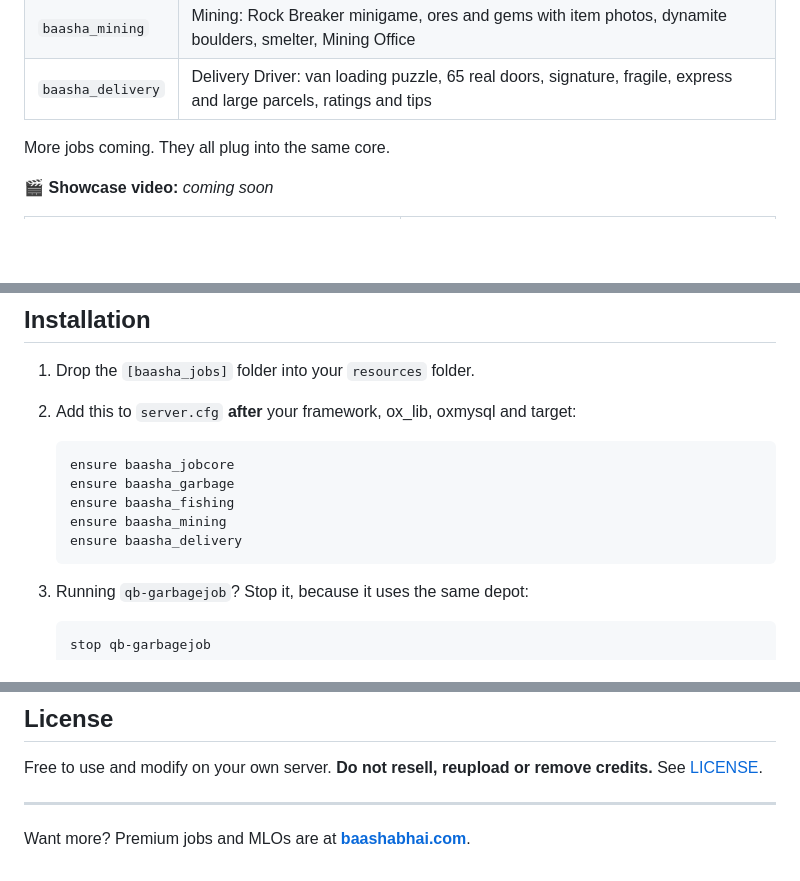
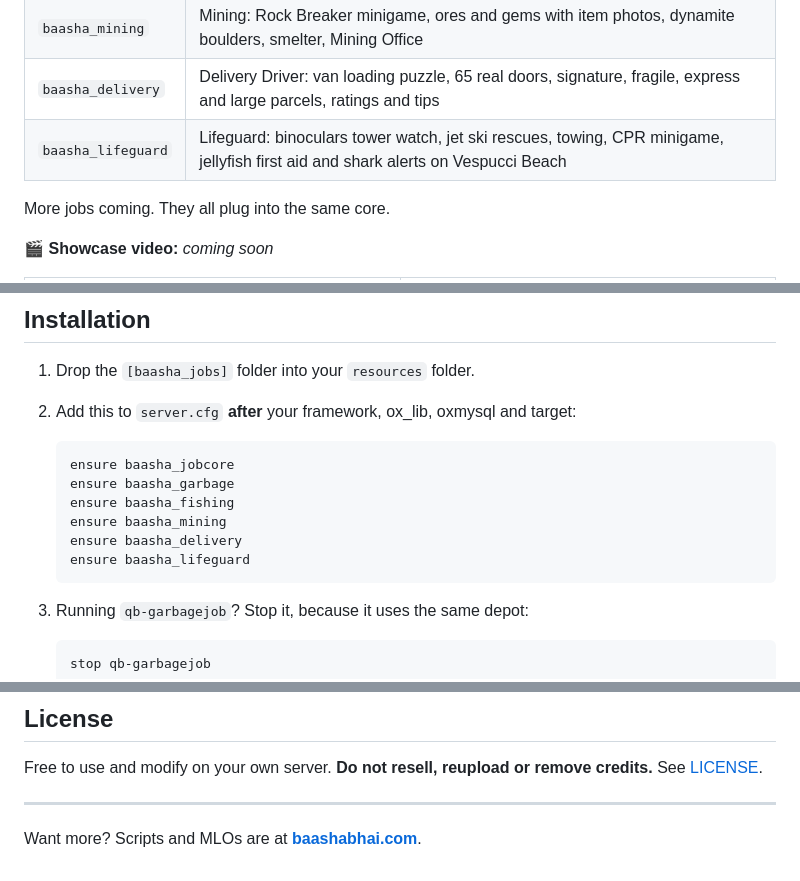
Before and after one commit to Baashabhai-studio/baasha-jobs, a Markdown page: README.md, 3 parts joined by grey strips. GitHub-like rendering; blank space fills up the shorter version.

````diff
--- a/README.md
+++ b/README.md
@@ -12,6 +12,7 @@ Works on **ESX, QBCore and Qbox**, with **ox_target or qb-target**, and **ox_inv
 | `baasha_fishing` | Fishing: Deep Drop minigame, 25 species with item photos, Fish Market, boat rental, deep-sea fishing |
 | `baasha_mining` | Mining: Rock Breaker minigame, ores and gems with item photos, dynamite boulders, smelter, Mining Office |
 | `baasha_delivery` | Delivery Driver: van loading puzzle, 65 real doors, signature, fragile, express and large parcels, ratings and tips |
+| `baasha_lifeguard` | Lifeguard: binoculars tower watch, jet ski rescues, towing, CPR minigame, jellyfish first aid and shark alerts on Vespucci Beach |
 
 More jobs coming. They all plug into the same core.
 
@@ -101,6 +115,7 @@ More jobs coming. They all plug into the same core.
    ensure baasha_fishing
    ensure baasha_mining
    ensure baasha_delivery
+   ensure baasha_lifeguard
    ```
 3. Running `qb-garbagejob`? Stop it, because it uses the same depot:
    ```cfg
@@ -170,4 +186,4 @@ Config.PremiumJobs = { enabled = false }
 Free to use and modify on your own server. **Do not resell, reupload or remove credits.** See [LICENSE](LICENSE).
 
 ---
-Want more? Premium jobs and MLOs are at **[baashabhai.com](https://www.baashabhai.com)**.
+Want more? Scripts and MLOs are at **[baashabhai.com](https://www.baashabhai.com)**.
````
Also changed, not shown: other parts of README.md (+15 -1 lines), media/lifeguard-drowning-call.jpg (added), media/lifeguard-first-aid.jpg (added), media/lifeguard-jet-ski-rescue.jpg (added), media/lifeguard-shark-alert.jpg (added), 12 other files.
